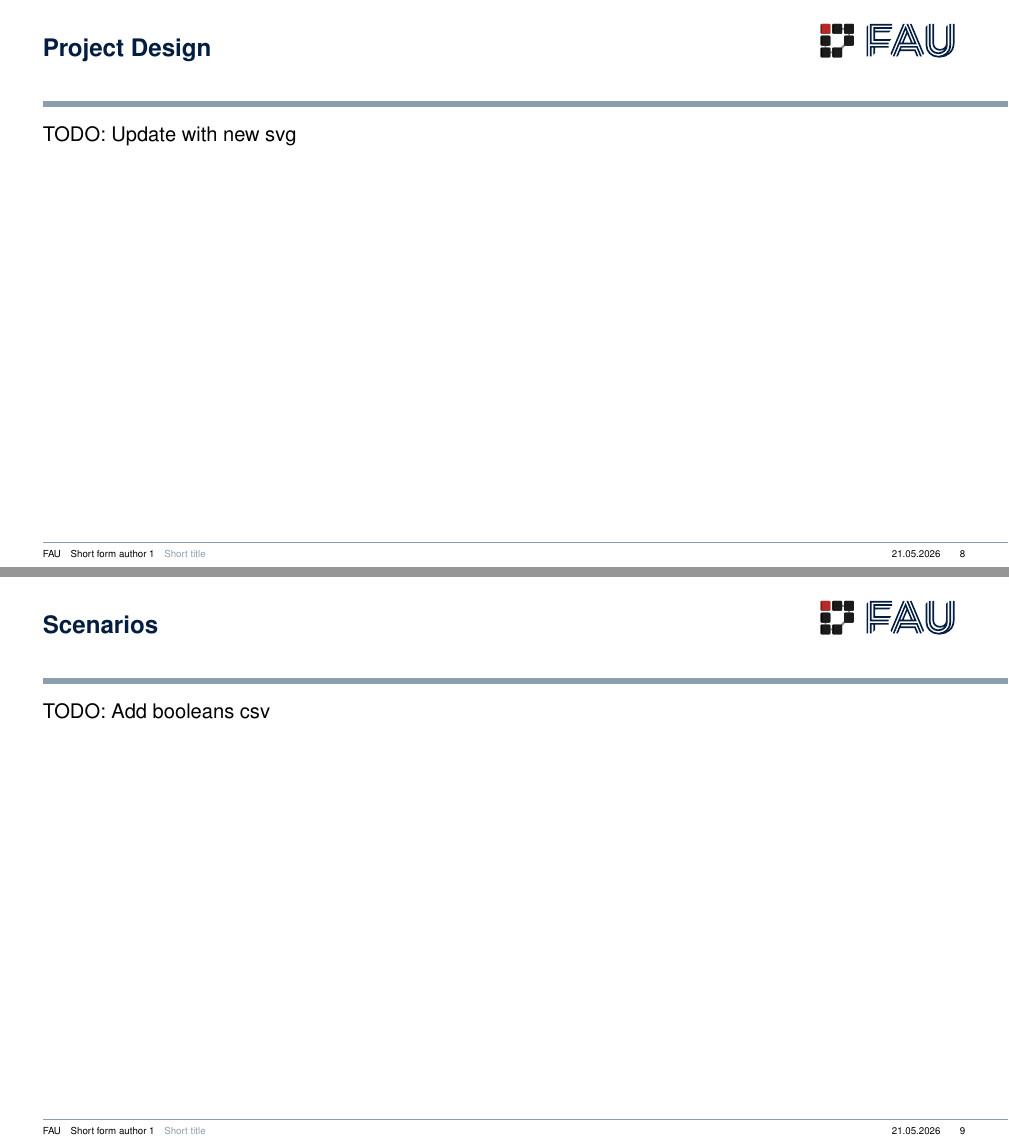
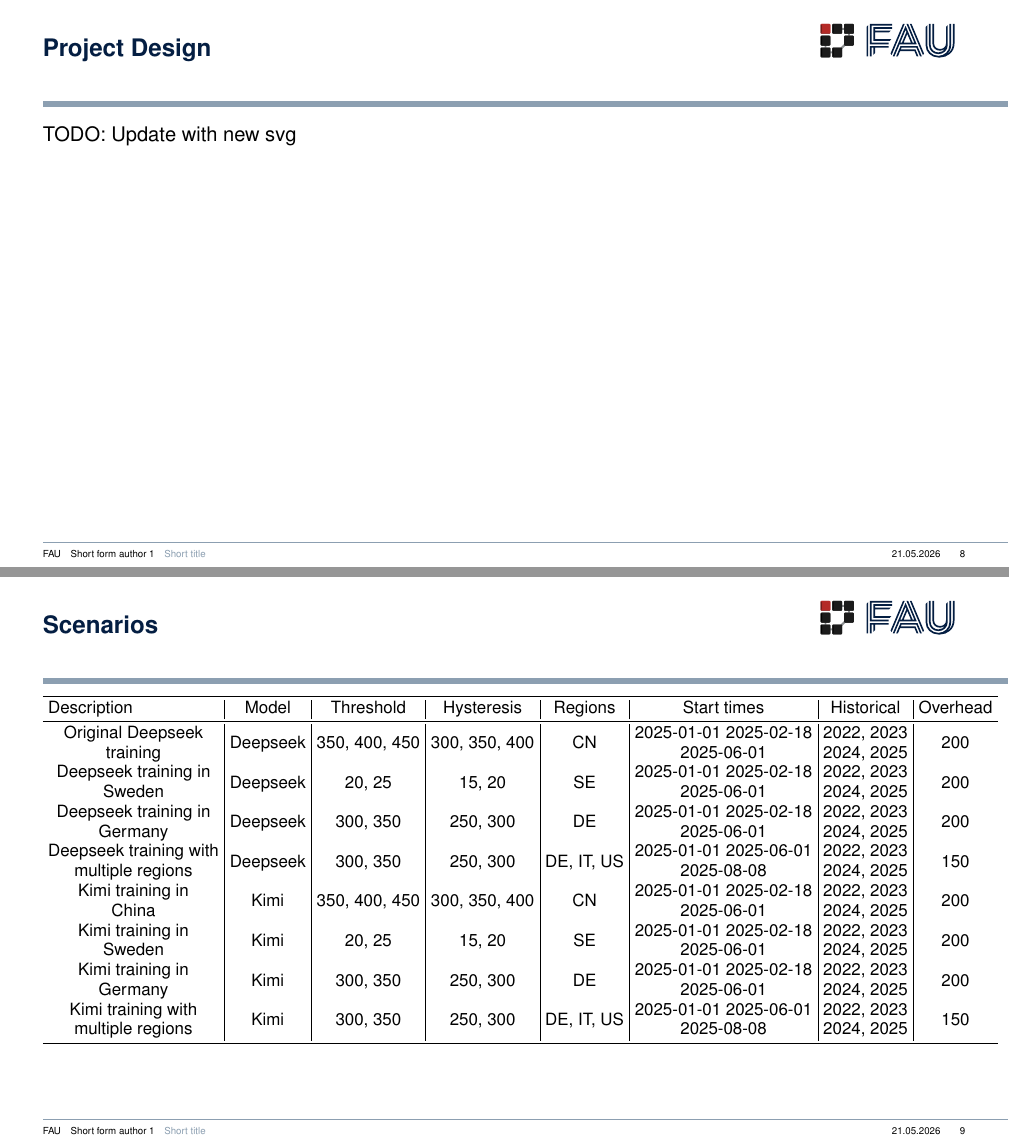
Before and after one commit to 404Simon/TheGreenEpoch, LaTeX slides (presentation/main.tex, which reads presentation/preamble.sty, presentation/sections/12_scenarios.tex): pages 8 and 9 of 14, joined at a grey line. Compiled offline with pdfLaTeX.

Commit message:
chore: update scenarios and add them to the presentation

```diff
--- a/presentation/preamble.sty
+++ b/presentation/preamble.sty
@@ -106,6 +106,7 @@
 %\usepackage[dvipsnames]{xcolor}
 \usepackage{multirow}
 \usepackage{booktabs}
+\usepackage{makecell}
 \usepackage[outline]{contour}
 \contourlength{1.2pt}
 
--- a/presentation/sections/12_scenarios.tex
+++ b/presentation/sections/12_scenarios.tex
@@ -1,5 +1,21 @@
 \begin{frame}[t]{Scenarios}{}
 
-TODO: Add booleans csv
+\centering
+\resizebox{\textwidth}{!}{%
+\begin{tabular}{l|c|c|c|c|c|c|c}
+\toprule
+Description & Model & Threshold & Hysteresis & Regions & Start times & Historical & Overhead \\
+\midrule
+\makecell{Original Deepseek \\ training} & Deepseek & 350, 400, 450 & 300, 350, 400 & CN & \makecell{2025-01-01 2025-02-18 \\ 2025-06-01} & \makecell{2022, 2023 \\ 2024, 2025} & 200 \\
+\makecell{Deepseek training in \\ Sweden} & Deepseek & 20, 25 & 15, 20 & SE & \makecell{2025-01-01 2025-02-18 \\ 2025-06-01} & \makecell{2022, 2023 \\ 2024, 2025} & 200 \\
+\makecell{Deepseek training in \\ Germany} & Deepseek & 300, 350 & 250, 300 & DE & \makecell{2025-01-01 2025-02-18 \\ 2025-06-01} & \makecell{2022, 2023 \\ 2024, 2025} & 200 \\
+\makecell{Deepseek training with \\ multiple regions} & Deepseek & 300, 350 & 250, 300 & DE, IT, US & \makecell{2025-01-01 2025-06-01 \\ 2025-08-08} & \makecell{2022, 2023 \\ 2024, 2025} & 150 \\
+\makecell{Kimi training in \\ China} & Kimi & 350, 400, 450 & 300, 350, 400 & CN & \makecell{2025-01-01 2025-02-18 \\ 2025-06-01} & \makecell{2022, 2023 \\ 2024, 2025} & 200 \\
+\makecell{Kimi training in \\ Sweden} & Kimi & 20, 25 & 15, 20 & SE & \makecell{2025-01-01 2025-02-18 \\ 2025-06-01} & \makecell{2022, 2023 \\ 2024, 2025} & 200 \\
+\makecell{Kimi training in \\ Germany} & Kimi & 300, 350 & 250, 300 & DE & \makecell{2025-01-01 2025-02-18 \\ 2025-06-01} & \makecell{2022, 2023 \\ 2024, 2025} & 200 \\
+\makecell{Kimi training with \\ multiple regions} & Kimi & 300, 350 & 250, 300 & DE, IT, US & \makecell{2025-01-01 2025-06-01 \\ 2025-08-08} & \makecell{2022, 2023 \\ 2024, 2025} & 150 \\
+\bottomrule
+\end{tabular}%
+}
 
 \end{frame}
```
Also changed, not shown: data/scenarios.csv (+8 -9 lines).
